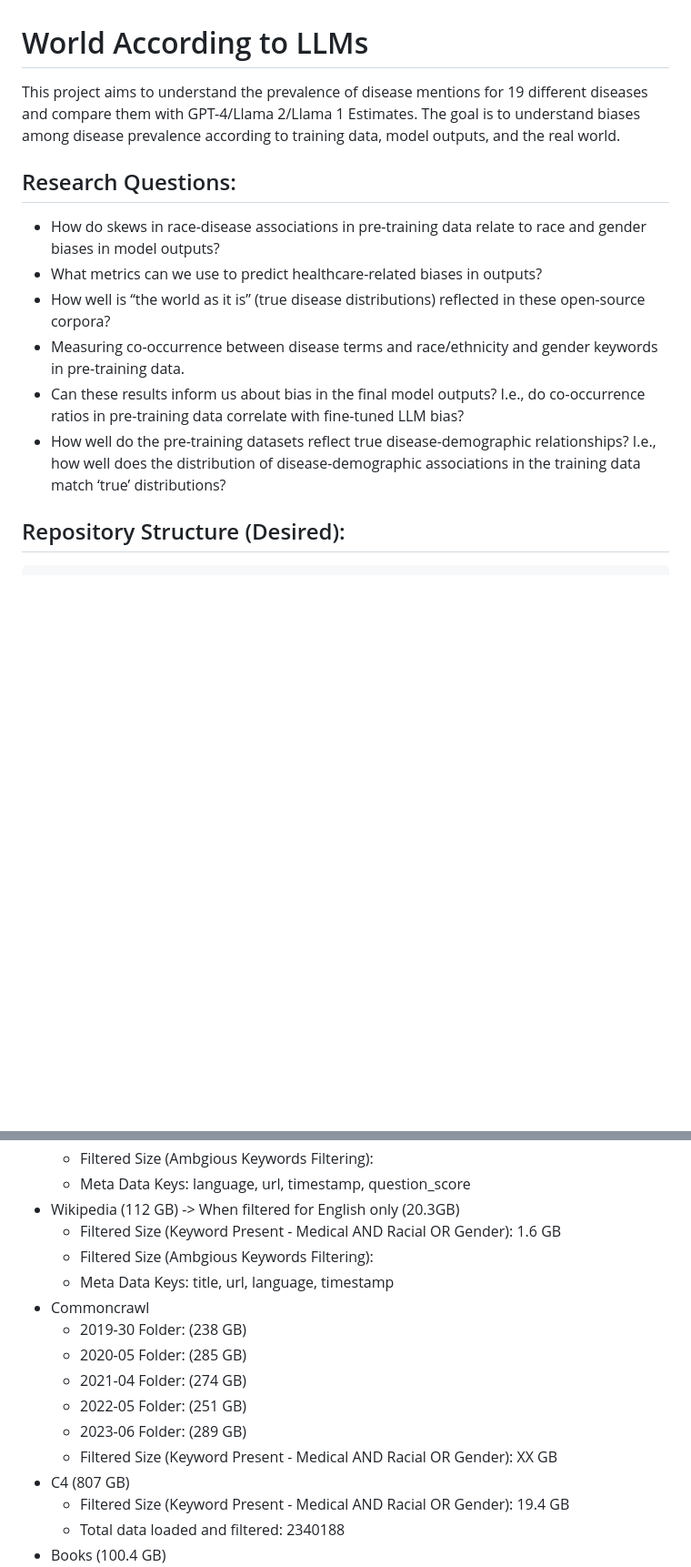
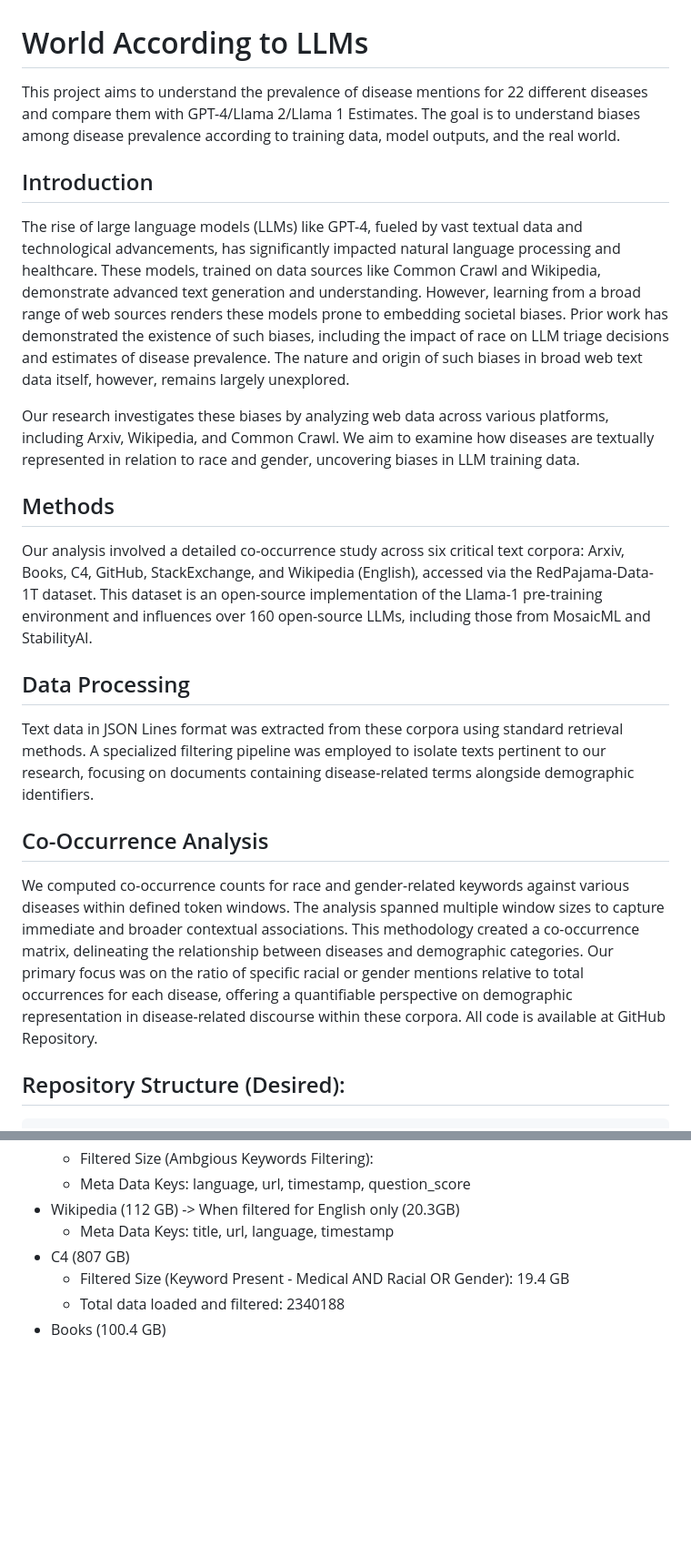
Before and after one commit to Lassehhansen/LLM_Bias, a Markdown page: README.md, 2 parts joined by grey strips. Shown at 91% size. Drawn GitHub-style; blank space fills up the shorter version.

```diff
--- a/README.md
+++ b/README.md
@@ -1,15 +1,21 @@
 # World According to LLMs
 
-This project aims to understand the prevalence of disease mentions for 19 different diseases and compare them with GPT-4/Llama 2/Llama 1 Estimates. The goal is to understand biases among disease prevalence according to training data, model outputs, and the real world.
+This project aims to understand the prevalence of disease mentions for 22 different diseases and compare them with GPT-4/Llama 2/Llama 1 Estimates. The goal is to understand biases among disease prevalence according to training data, model outputs, and the real world.
 
-## Research Questions:
+## Introduction
 
-- How do skews in race-disease associations in pre-training data relate to race and gender biases in model outputs?
-- What metrics can we use to predict healthcare-related biases in outputs?
-- How well is “the world as it is” (true disease distributions) reflected in these open-source corpora?
-- Measuring co-occurrence between disease terms and race/ethnicity and gender keywords in pre-training data.
-- Can these results inform us about bias in the final model outputs? I.e., do co-occurrence ratios in pre-training data correlate with fine-tuned LLM bias?
-- How well do the pre-training datasets reflect true disease-demographic relationships? I.e., how well does the distribution of disease-demographic associations in the training data match ‘true’ distributions?
+The rise of large language models (LLMs) like GPT-4, fueled by vast textual data and technological advancements, has significantly impacted natural language processing and healthcare. These models, trained on data sources like Common Crawl and Wikipedia, demonstrate advanced text generation and understanding. However, learning from a broad range of web sources renders these models prone to embedding societal biases. Prior work has demonstrated the existence of such biases, including the impact of race on LLM triage decisions and estimates of disease prevalence. The nature and origin of such biases in broad web text data itself, however, remains largely unexplored.
+
+Our research investigates these biases by analyzing web data across various platforms, including Arxiv, Wikipedia, and Common Crawl. We aim to examine how diseases are textually represented in relation to race and gender, uncovering biases in LLM training data.
+
+## Methods
+Our analysis involved a detailed co-occurrence study across six critical text corpora: Arxiv, Books, C4, GitHub, StackExchange, and Wikipedia (English), accessed via the RedPajama-Data-1T dataset. This dataset is an open-source implementation of the Llama-1 pre-training environment and influences over 160 open-source LLMs, including those from MosaicML and StabilityAI.
+
+## Data Processing
+Text data in JSON Lines format was extracted from these corpora using standard retrieval methods. A specialized filtering pipeline was employed to isolate texts pertinent to our research, focusing on documents containing disease-related terms alongside demographic identifiers.
+
+## Co-Occurrence Analysis
+We computed co-occurrence counts for race and gender-related keywords against various diseases within defined token windows. The analysis spanned multiple window sizes to capture immediate and broader contextual associations. This methodology created a co-occurrence matrix, delineating the relationship between diseases and demographic categories. Our primary focus was on the ratio of specific racial or gender mentions relative to total occurrences for each disease, offering a quantifiable perspective on demographic representation in disease-related discourse within these corpora. All code is available at GitHub Repository.
 
 ## Repository Structure (Desired):
 
@@ -89,16 +83,7 @@ Note the datasets analyzed are all English datasets.
     - Filtered Size (Ambgious Keywords Filtering):
     - Meta Data Keys: language, url, timestamp, question_score
 - Wikipedia (112 GB) -> When filtered for English only (20.3GB)
-    - Filtered Size (Keyword Present - Medical AND Racial OR Gender): 1.6 GB
-    - Filtered Size (Ambgious Keywords Filtering):
     - Meta Data Keys: title, url, language, timestamp
-- Commoncrawl
-    - 2019-30 Folder: (238 GB)
-    - 2020-05 Folder: (285 GB)
-    - 2021-04 Folder: (274 GB)
-    - 2022-05 Folder: (251 GB)
-    - 2023-06 Folder: (289 GB)
-    - Filtered Size (Keyword Present - Medical AND Racial OR Gender): XX GB
 - C4 (807 GB)
     - Filtered Size (Keyword Present - Medical AND Racial OR Gender): 19.4 GB
     - Total data loaded and filtered: 2340188
```
Also changed, not shown: other parts of README.md (+0 -12 lines).
